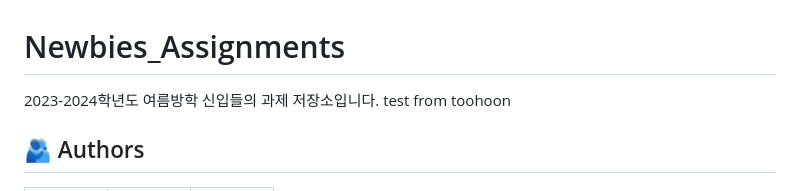
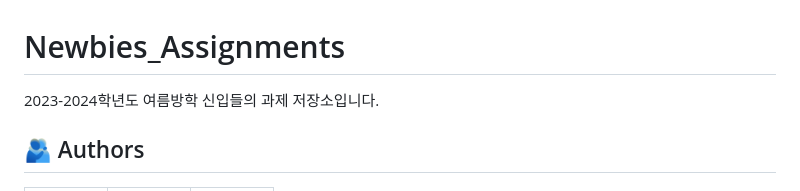
Before and after one commit to WooriVeryGood/Newbies_Assignments, a Markdown page: README.md, the part around the change. GitHub-like rendering.

Commit message:
README 수정

```diff
--- a/README.md
+++ b/README.md
@@ -1,6 +1,6 @@
 # Newbies_Assignments
 2023-2024학년도 여름방학 신입들의 과제 저장소입니다.
-test from toohoon
+
 ## :people_hugging: Authors
 <table>
 <tr height="150px">
```
